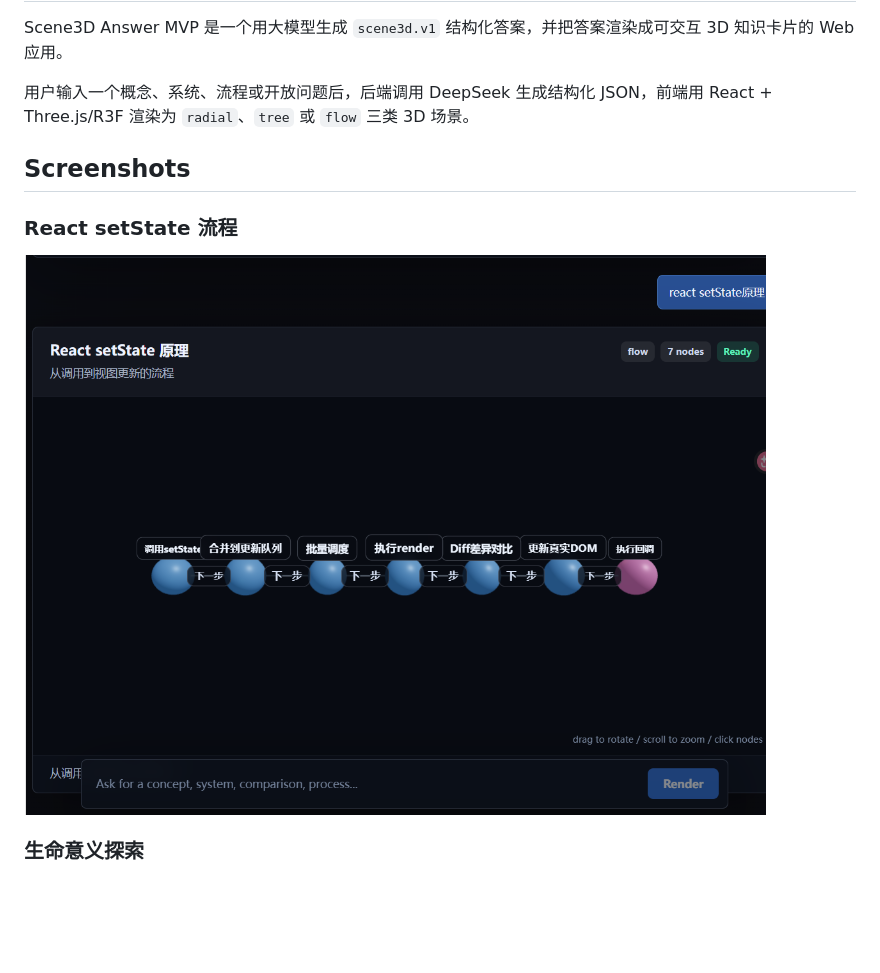
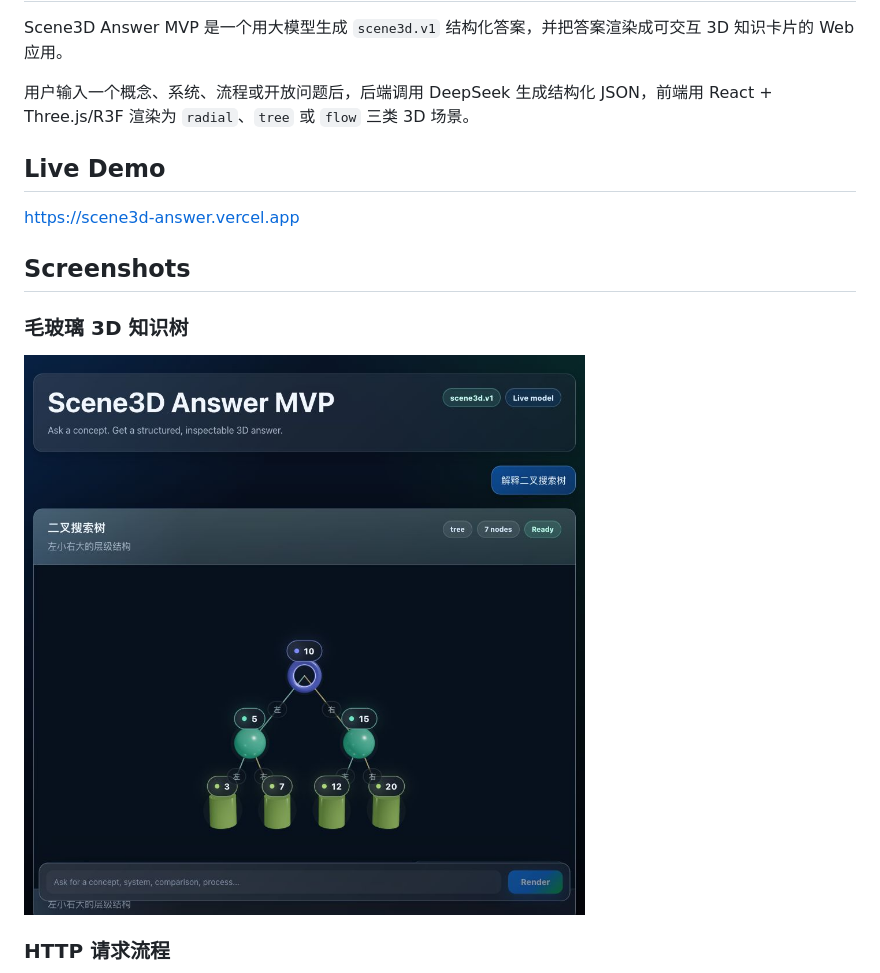
Before and after one commit to Bbbtt04/scene3d-answer, a Markdown page: README.md, the part around one of its changes. Rendered like a GitHub page; pictures changed too: docs/images/glass-binary-tree-desktop.png (added); blank space fills up the shorter version.

Commit message:
【AI】feat: add glass UI and vercel deployment
AI-Generated: true
AI-Author: wangbinteng
AI-Team: Bbbtt04
AI-Model: GPT-5
AI-Agent: Codex
AI-Timestamp: 2026-06-15T05:31:24Z

```diff
--- a/README.md
+++ b/README.md
@@ -4,11 +4,15 @@ Scene3D Answer MVP 是一个用大模型生成 `scene3d.v1` 结构化答案，
 
 用户输入一个概念、系统、流程或开放问题后，后端调用 DeepSeek 生成结构化 JSON，前端用 React + Three.js/R3F 渲染为 `radial`、`tree` 或 `flow` 三类 3D 场景。
 
+## Live Demo
+
+[https://scene3d-answer.vercel.app](https://scene3d-answer.vercel.app)
+
 ## Screenshots
 
-### React setState 流程
+### 毛玻璃 3D 知识树
 
-![React setState flow](docs/images/react-setstate-flow.png)
+![Glass binary tree scene](docs/images/glass-binary-tree-desktop.png)
 
-### 生命意义探索
+### HTTP 请求流程
 
```
Also changed, not shown: other parts of README.md (+5 -1 lines), docs/images/glass-http-flow-desktop.png (added), docs/images/glass-life-meaning-mobile.png (added), 16 other files.
